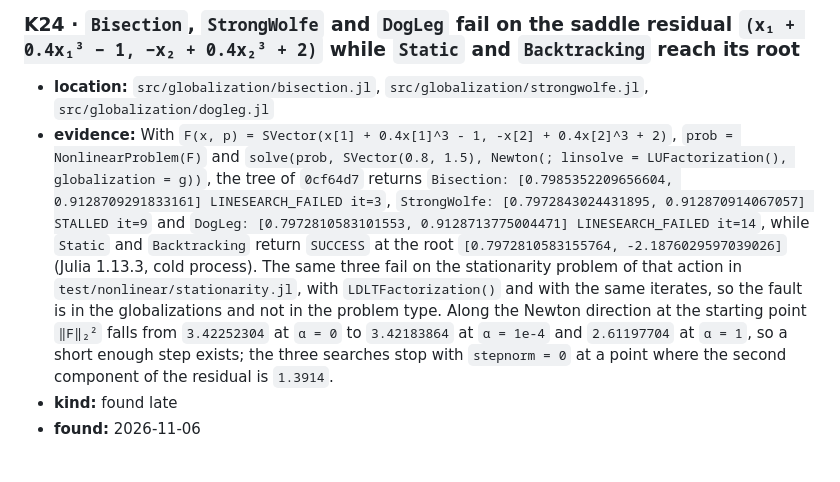
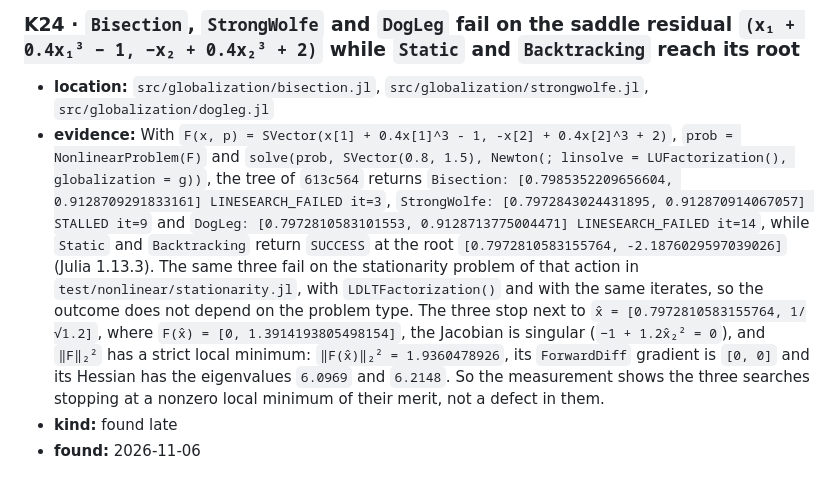
Before and after one commit to JuliaGNI/GeometricSolvers.jl, a Markdown page: KNOWN_ISSUES.md, the part around the change. GitHub-like rendering.

Commit message:
AW: K24 states the measured local minimum of the merit
Bisection, StrongWolfe and DogLeg stop next to x = [0.7972810583155764, 1/sqrt(1.2)],
where the Jacobian is singular and ||F||^2 = 1.9360478926 has a strict local
minimum (gradient [0, 0], Hessian eigenvalues 6.0969 and 6.2148). The entry no
longer says that the fault is in the globalizations (CodeRabbit on #57, review
of #58).

Co-Authored-By: Claude Opus 5.5 <noreply@anthropic.com>

```diff
--- a/KNOWN_ISSUES.md
+++ b/KNOWN_ISSUES.md
@@ -76,17 +76,19 @@
   `src/globalization/dogleg.jl`
 - **evidence:** With `F(x, p) = SVector(x[1] + 0.4x[1]^3 - 1, -x[2] + 0.4x[2]^3 + 2)`,
   `prob = NonlinearProblem(F)` and `solve(prob, SVector(0.8, 1.5), Newton(; linsolve =
-  LUFactorization(), globalization = g))`, the tree of `0cf64d7` returns
+  LUFactorization(), globalization = g))`, the tree of `613c564` returns
   `Bisection: [0.7985352209656604, 0.9128709291833161] LINESEARCH_FAILED it=3`,
   `StrongWolfe: [0.7972843024431895, 0.912870914067057] STALLED it=9` and
   `DogLeg: [0.7972810583101553, 0.9128713775004471] LINESEARCH_FAILED it=14`, while `Static` and
   `Backtracking` return `SUCCESS` at the root `[0.7972810583155764, -2.1876029597039026]` (Julia
-  1.13.3, cold process). The same three fail on the stationarity problem of that action in
+  1.13.3). The same three fail on the stationarity problem of that action in
   `test/nonlinear/stationarity.jl`, with `LDLTFactorization()` and with the same iterates, so the
-  fault is in the globalizations and not in the problem type. Along the Newton direction at the
-  starting point `‖F‖₂²` falls from `3.42252304` at `α = 0` to `3.42183864` at `α = 1e-4` and
-  `2.61197704` at `α = 1`, so a short enough step exists; the three searches stop with
-  `stepnorm = 0` at a point where the second component of the residual is `1.3914`.
+  outcome does not depend on the problem type. The three stop next to
+  `x̂ = [0.7972810583155764, 1/√1.2]`, where `F(x̂) = [0, 1.3914193805498154]`, the Jacobian is
+  singular (`−1 + 1.2x̂₂² = 0`), and `‖F‖₂²` has a strict local minimum: `‖F(x̂)‖₂² = 1.9360478926`,
+  its `ForwardDiff` gradient is `[0, 0]` and its Hessian has the eigenvalues `6.0969` and `6.2148`.
+  So the measurement shows the three searches stopping at a nonzero local minimum of their merit,
+  not a defect in them.
 - **kind:** found late
 - **found:** 2026-11-06
 
```
